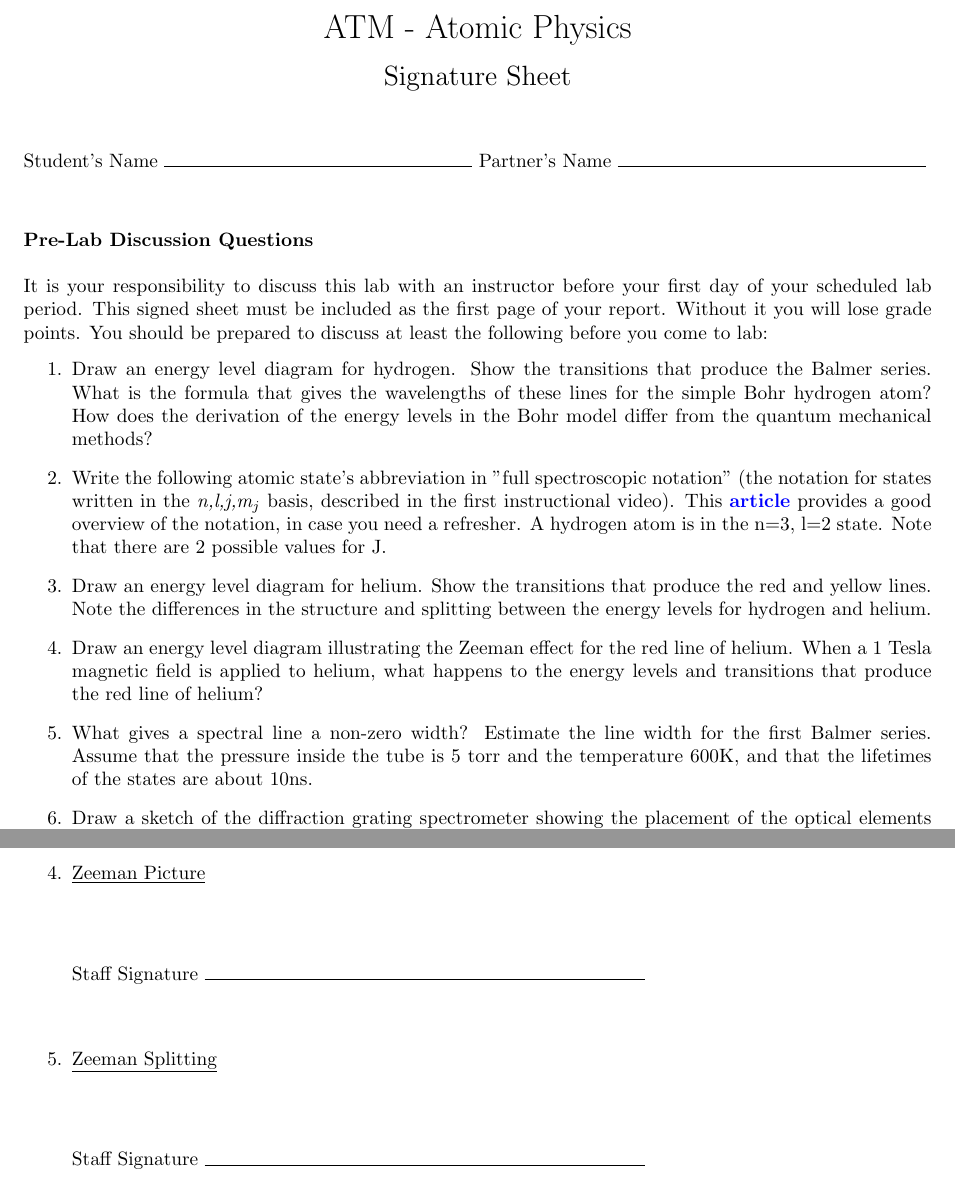
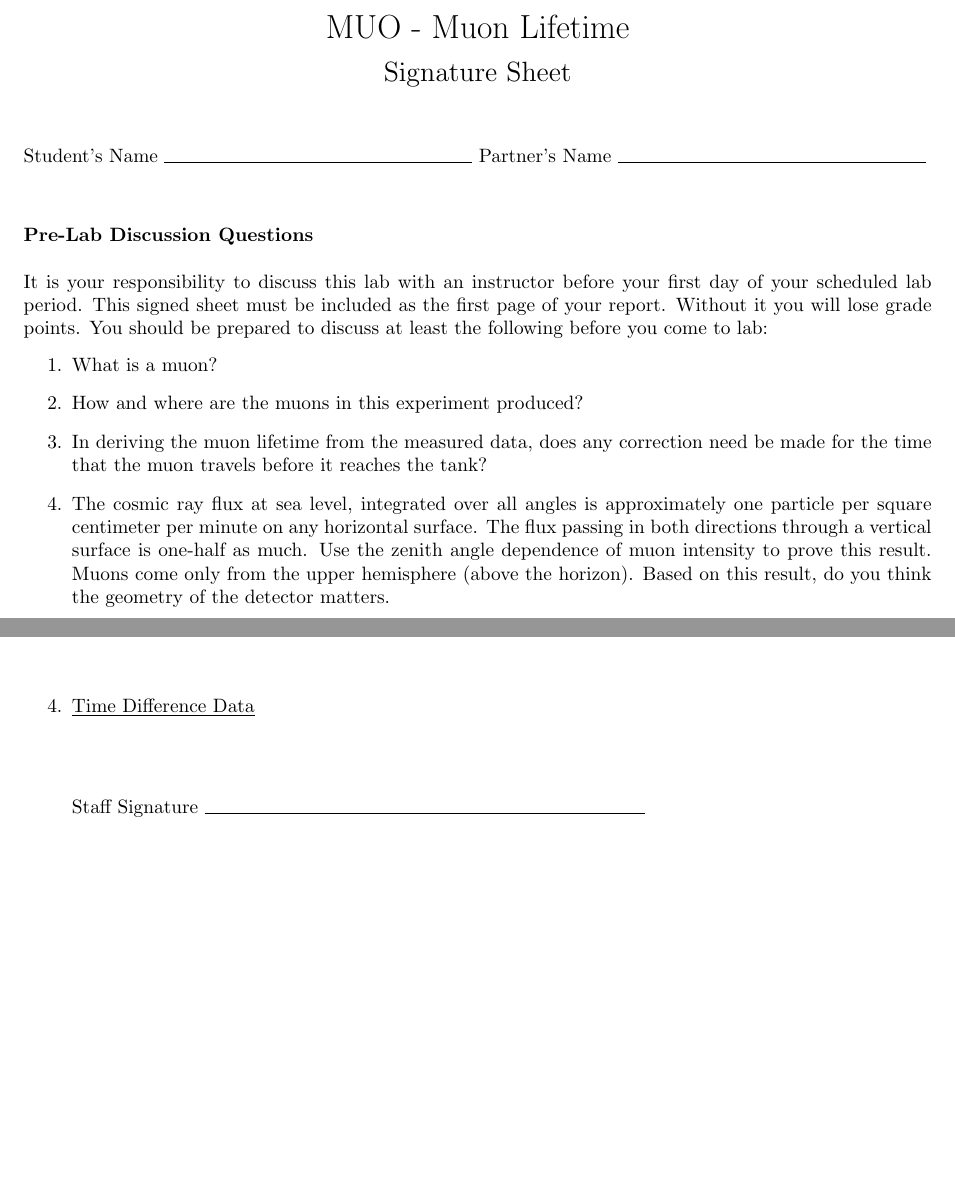
Before and after one commit to DrWinthrop/111BC, a LaTeX paper (MUO_Signatures/MUO_Signatures.tex): two parts of pages 1 and 3 of 3 before the commit and two parts of pages 1 and 2 of 2 after it, joined at a grey line, cut at the place of the change, the shorter picture padded with empty space. Compiled offline with pdfLaTeX.

```diff
--- a/MUO_Signatures/MUO_Signatures.tex
+++ b/MUO_Signatures/MUO_Signatures.tex
@@ -1,6 +1,6 @@
 \documentclass{../signatures}
-\labacronym{ATM}
-\labtitle{Atomic Physics}
+\labacronym{MUO}
+\labtitle{Muon Lifetime}
 
 \begin{document}
 
@@ -12,14 +12,13 @@
 
 \begin{enumerate}
 
-    \item Draw an energy level diagram for hydrogen. Show the transitions that produce the Balmer series. What is the formula that gives the wavelengths of these lines for the simple Bohr hydrogen atom? How does the derivation of the energy levels in the Bohr model differ from the quantum mechanical methods?
+    \item What is a muon?
 
-    \item Write the following atomic state's abbreviation in "full spectroscopic notation" (the notation for states written in the \emph{n,l,j,m$_j$} basis, described in the first instructional video). This \href{http://www.physics.byu.edu/faculty/bergeson/physics571/notes/L27spectnotation.pdf}{\textbf{article}} provides a good overview of the notation, in case you need a refresher. A hydrogen atom is in the n=3, l=2 state. Note that there are 2 possible values for J.
+    \item How and where are the muons in this experiment produced?
 
-    \item Draw an energy level diagram for helium. Show the transitions that produce the red and yellow lines. Note the differences in the structure and splitting between the energy levels for hydrogen and helium.
+    \item In deriving the muon lifetime from the measured data, does any correction need be made for the time that the muon travels before it reaches the tank?
 
-    \item Draw an energy level diagram illustrating the Zeeman effect for the red line of helium. When a 1 Tesla magnetic field is applied to helium, what happens to the energy levels and transitions that produce the red line of helium?
+    \item The cosmic ray flux at sea level, integrated over all angles is approximately one particle per square centimeter per minute on any horizontal surface. The flux passing in both directions through a vertical surface is one-half as much. Use the zenith angle dependence of muon intensity to prove this result. Muons come only from the upper hemisphere (above the horizon). Based on this result, do you think the geometry of the detector matters.
 
-    \item What gives a spectral line a non-zero width? Estimate the line width for the first Balmer series. Assume that the pressure inside the tube is 5 torr and the temperature 600K, and that the lifetimes of the states are about 10ns.
+    \item Given the geometry of the detector, 60 cm x 30 cm x 240 cm high, calculate the number of cosmic rays per minute which enter the detector.
 
-    \item Draw a sketch of the diffraction grating spectrometer showing the placement of the optical elements and the path and focusing of a light beam as it goes from the source through the spectrometer and to the film or photomultiplier. Explain how the grating works. Calculate a representative value for the resolving power of the grating.
@@ -62,7 +52,5 @@
 
-\item \checkp{Zeeman Picture}
-
-\item \checkp{Zeeman Splitting}
+\item \checkp{Time Difference Data}
 
 \end{enumerate}
 
```
Also changed, not shown: GMA/GMA.tex (+1 -1 lines), MUO_Signatures/MUO_Signatures.tex (21 more changed lines).
